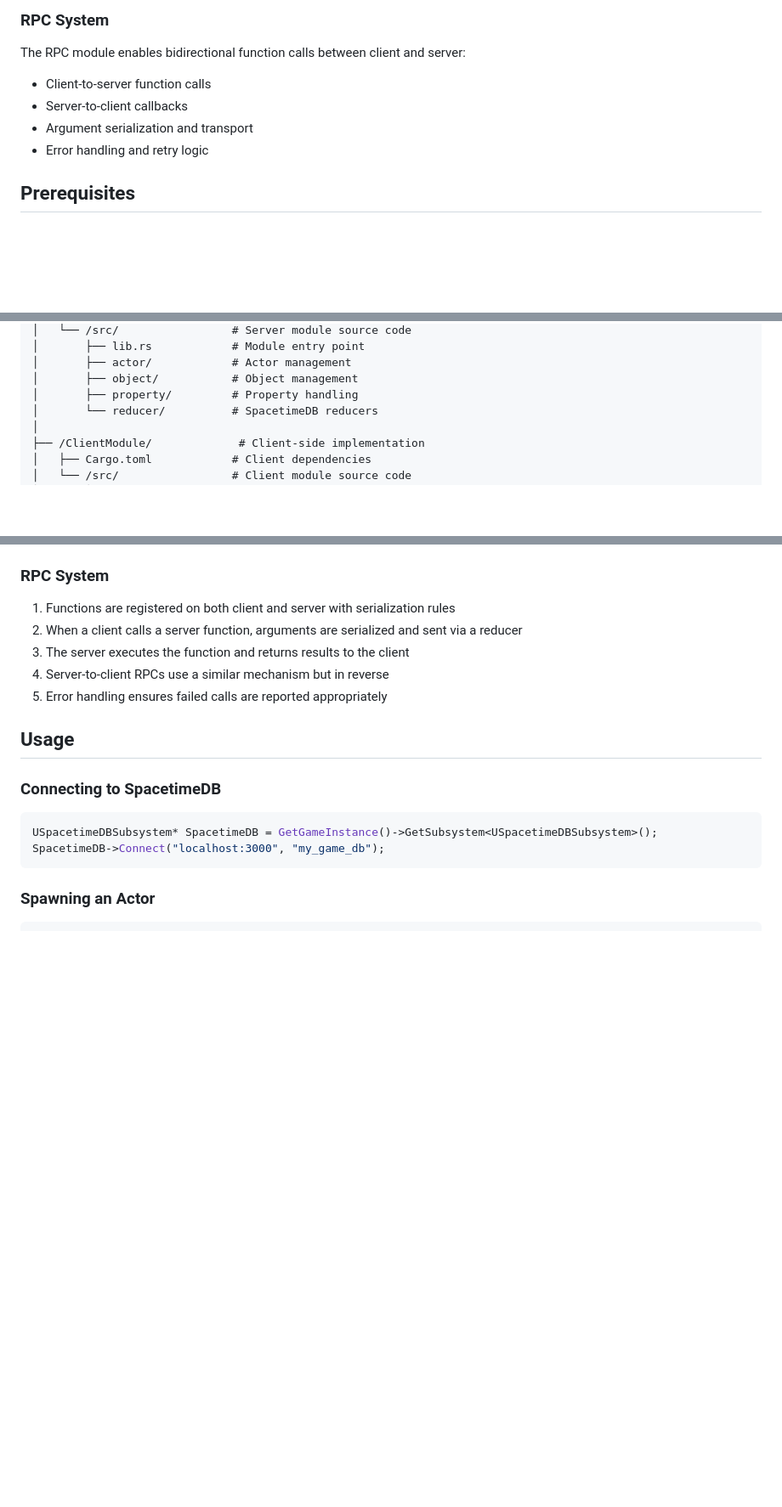
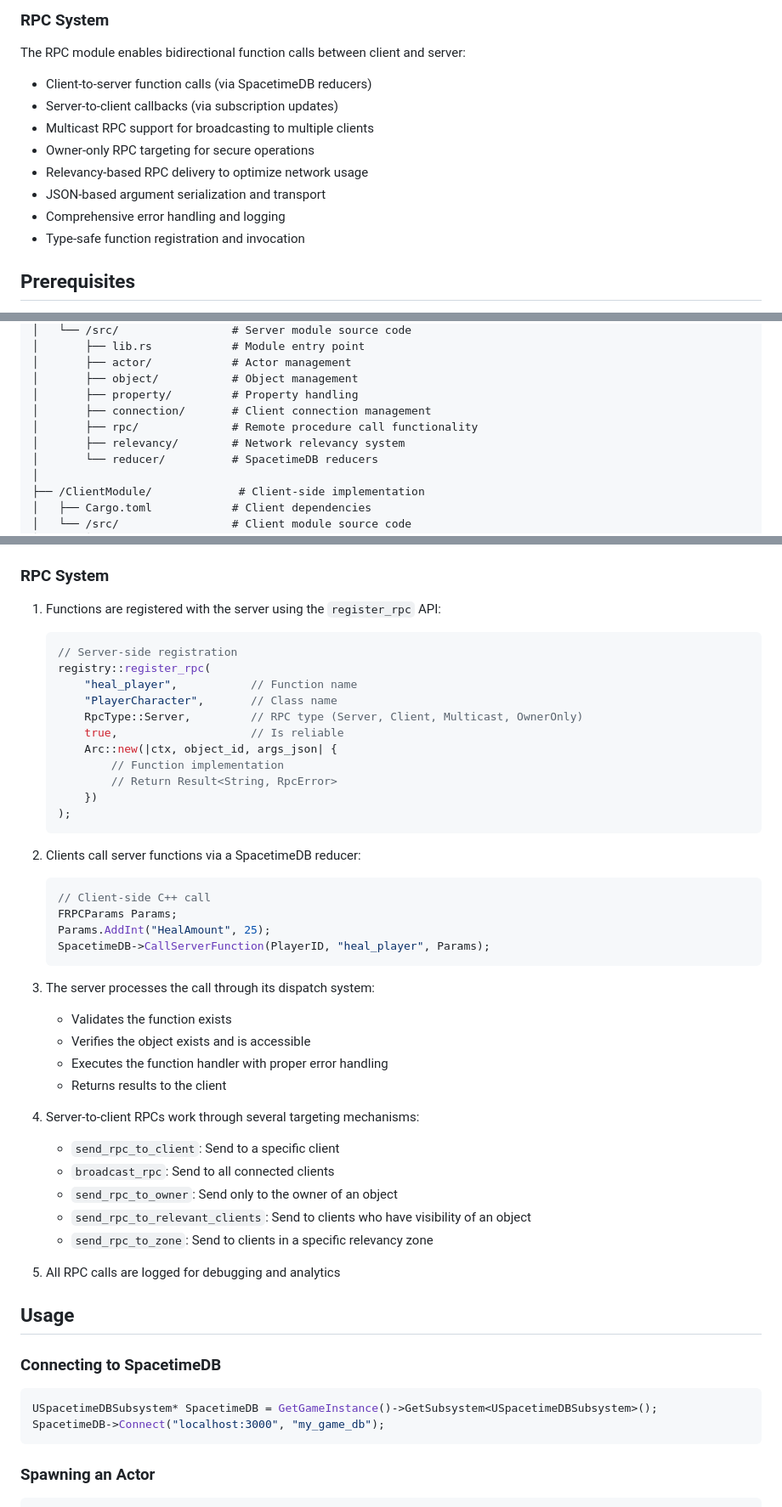
Before and after one commit to Kemerd/SpacetimeDB_UnrealClient, a Markdown page: README.md, 3 parts joined by grey strips. Shown: that part at 85% size. Rendered like a GitHub page; blank space fills up the shorter version.

````diff
--- a/README.md
+++ b/README.md
@@ -58,10 +58,14 @@ The network module handles all communication with the SpacetimeDB server:
 
 ### RPC System
 The RPC module enables bidirectional function calls between client and server:
-- Client-to-server function calls
-- Server-to-client callbacks
-- Argument serialization and transport
-- Error handling and retry logic
+- Client-to-server function calls (via SpacetimeDB reducers)
+- Server-to-client callbacks (via subscription updates)
+- Multicast RPC support for broadcasting to multiple clients
+- Owner-only RPC targeting for secure operations
+- Relevancy-based RPC delivery to optimize network usage
+- JSON-based argument serialization and transport
+- Comprehensive error handling and logging
+- Type-safe function registration and invocation
 
 ## Prerequisites
 - Unreal Engine 5.3+
@@ -92,6 +96,9 @@ The RPC module enables bidirectional function calls between client and server:
 │       ├── actor/            # Actor management
 │       ├── object/           # Object management
 │       ├── property/         # Property handling
+│       ├── connection/       # Client connection management
+│       ├── rpc/              # Remote procedure call functionality
+│       ├── relevancy/        # Network relevancy system
 │       └── reducer/          # SpacetimeDB reducers
 │
 ├── /ClientModule/             # Client-side implementation
@@ -137,11 +144,43 @@ The RPC module enables bidirectional function calls between client and server:
 5. Special handling exists for transform properties (location, rotation, scale) to optimize network usage
 
 ### RPC System
-1. Functions are registered on both client and server with serialization rules
-2. When a client calls a server function, arguments are serialized and sent via a reducer
-3. The server executes the function and returns results to the client
-4. Server-to-client RPCs use a similar mechanism but in reverse
-5. Error handling ensures failed calls are reported appropriately
+1. Functions are registered with the server using the `register_rpc` API:
+   ```rust
+   // Server-side registration
+   registry::register_rpc(
+       "heal_player",           // Function name
+       "PlayerCharacter",       // Class name
+       RpcType::Server,         // RPC type (Server, Client, Multicast, OwnerOnly)
+       true,                    // Is reliable
+       Arc::new(|ctx, object_id, args_json| {
+           // Function implementation
+           // Return Result<String, RpcError>
+       })
+   );
+   ```
+
+2. Clients call server functions via a SpacetimeDB reducer:
+   ```cpp
+   // Client-side C++ call
+   FRPCParams Params;
+   Params.AddInt("HealAmount", 25);
+   SpacetimeDB->CallServerFunction(PlayerID, "heal_player", Params);
+   ```
+
+3. The server processes the call through its dispatch system:
+   - Validates the function exists
+   - Verifies the object exists and is accessible
+   - Executes the function handler with proper error handling
+   - Returns results to the client
+
+4. Server-to-client RPCs work through several targeting mechanisms:
+   - `send_rpc_to_client`: Send to a specific client
+   - `broadcast_rpc`: Send to all connected clients
+   - `send_rpc_to_owner`: Send only to the owner of an object
+   - `send_rpc_to_relevant_clients`: Send to clients who have visibility of an object
+   - `send_rpc_to_zone`: Send to clients in a specific relevancy zone
+
+5. All RPC calls are logged for debugging and analytics
 
 ## Usage
 
````
Also changed, not shown: other parts of README.md (+18 -0 lines).
